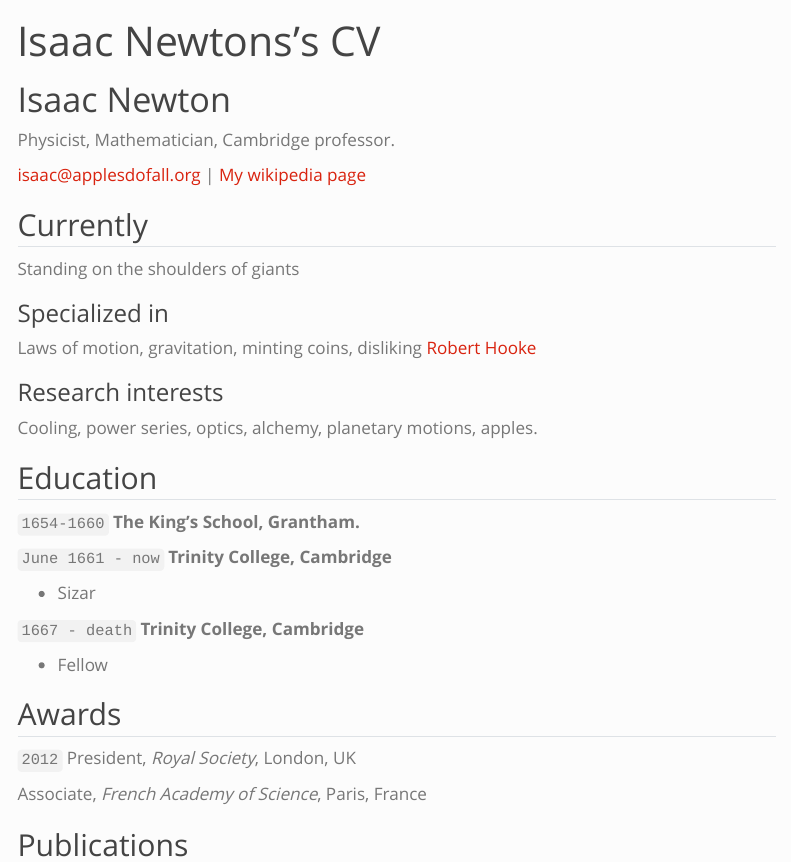
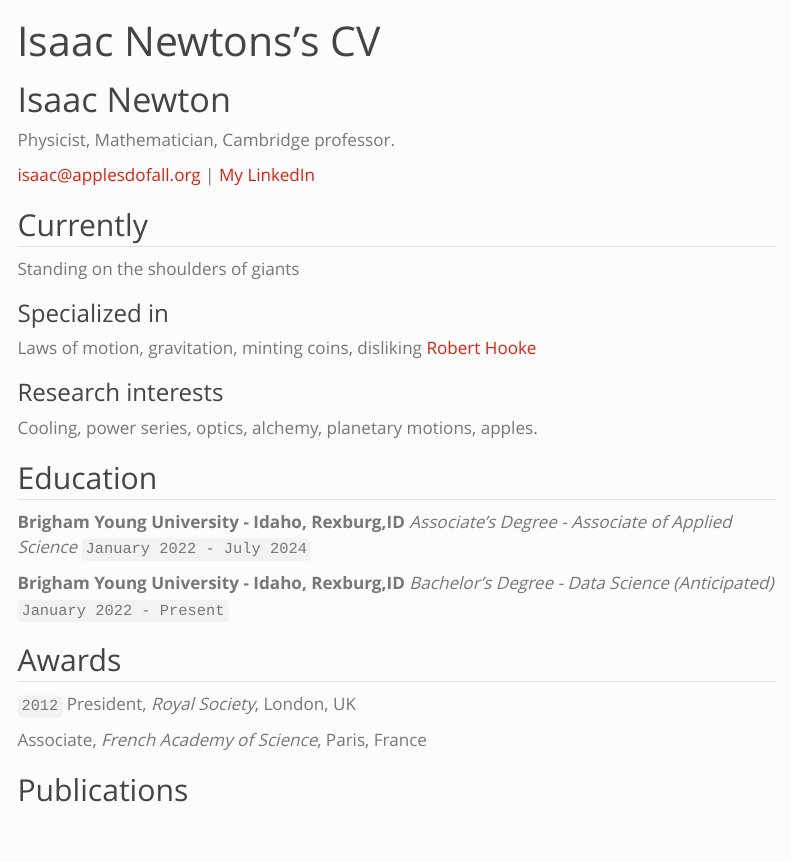
Before and after one commit to jonathanascona/Jonathan-Ascona---Data-Science-Undergraduate-Portfolio, a Quarto document (resume.qmd): the page in a window 1100 px wide, from its top. Rendered offline with R 4.5, knitr and Pandoc in place of Quarto, with nearby package versions; menus at the side of the page are left out.

Commit message:
update resume.qmd

```diff
--- a/resume.qmd
+++ b/resume.qmd
@@ -6,8 +6,8 @@ title: Isaac Newtons's CV
 Physicist, Mathematician, Cambridge professor.
 
 <div id="webaddress">
-<a href="isaac@applesdofall.org">isaac@applesdofall.org</a>
-| <a href="http://en.wikipedia.org/wiki/Isaac_Newton">My wikipedia page</a>
+<a href="jonathanascona01@gmail.com">isaac@applesdofall.org</a>
+| <a href="https://www.linkedin.com/in/jonathan-ascona/">My LinkedIn</a>
 </div>
 
 
@@ -27,20 +27,13 @@ Cooling, power series, optics, alchemy, planetary motions, apples.
 
 ## Education
 
-`1654-1660`
-__The King's School, Grantham.__
+__Brigham Young University - Idaho, Rexburg,ID__
+*Associate's Degree - Associate of Applied Science*
+`January 2022 - July 2024`
 
-`June 1661 - now`
-__Trinity College, Cambridge__
-
-- Sizar
-
-`1667 - death`
-__Trinity College, Cambridge__
-
-- Fellow
-
-
+__Brigham Young University - Idaho, Rexburg,ID__
+*Bachelor's Degree - Data Science (Anticipated)*
+`January 2022 - Present`
 
 ## Awards
 
```
